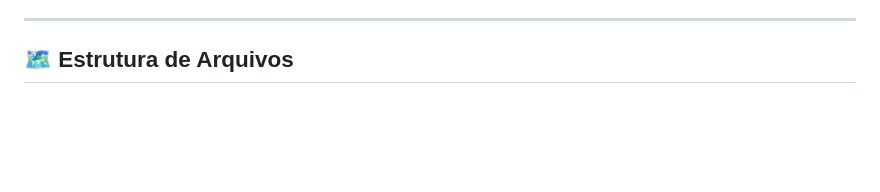
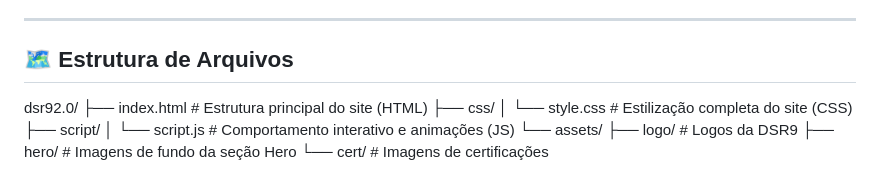
Before and after one commit to andrelcezar/dsr92.0, a Markdown page: README.md, the part around the change. Rendered like a GitHub page; blank space fills up the shorter version.

Commit message:
Update README with file structure details
Added file structure section to README

```diff
--- a/README.md
+++ b/README.md
@@ -79,3 +79,5 @@ Este é um projeto **front-end estático** e pode ser executado diretamente em s
 ---
 
 ## 🗺️ Estrutura de Arquivos
+
+dsr92.0/ ├── index.html # Estrutura principal do site (HTML) ├── css/ │ └── style.css # Estilização completa do site (CSS) ├── script/ │ └── script.js # Comportamento interativo e animações (JS) └── assets/ ├── logo/ # Logos da DSR9 ├── hero/ # Imagens de fundo da seção Hero └── cert/ # Imagens de certificações
```
